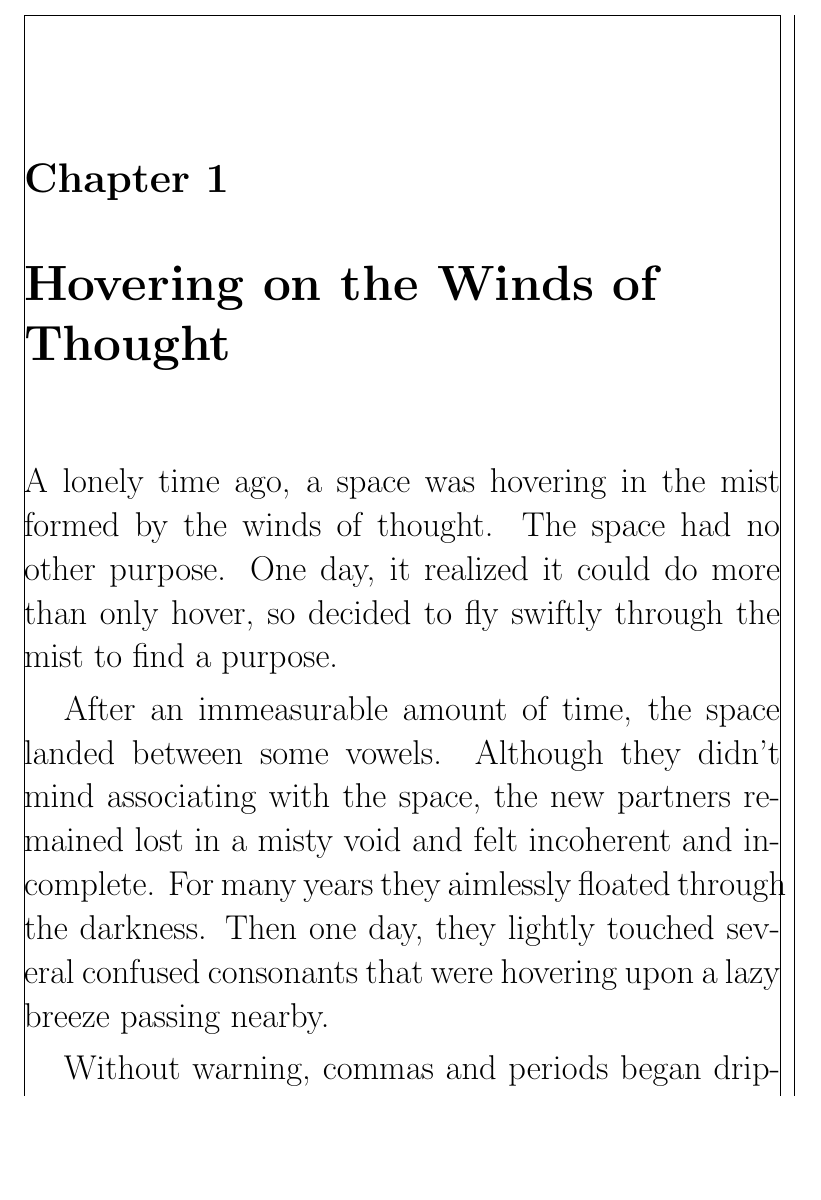
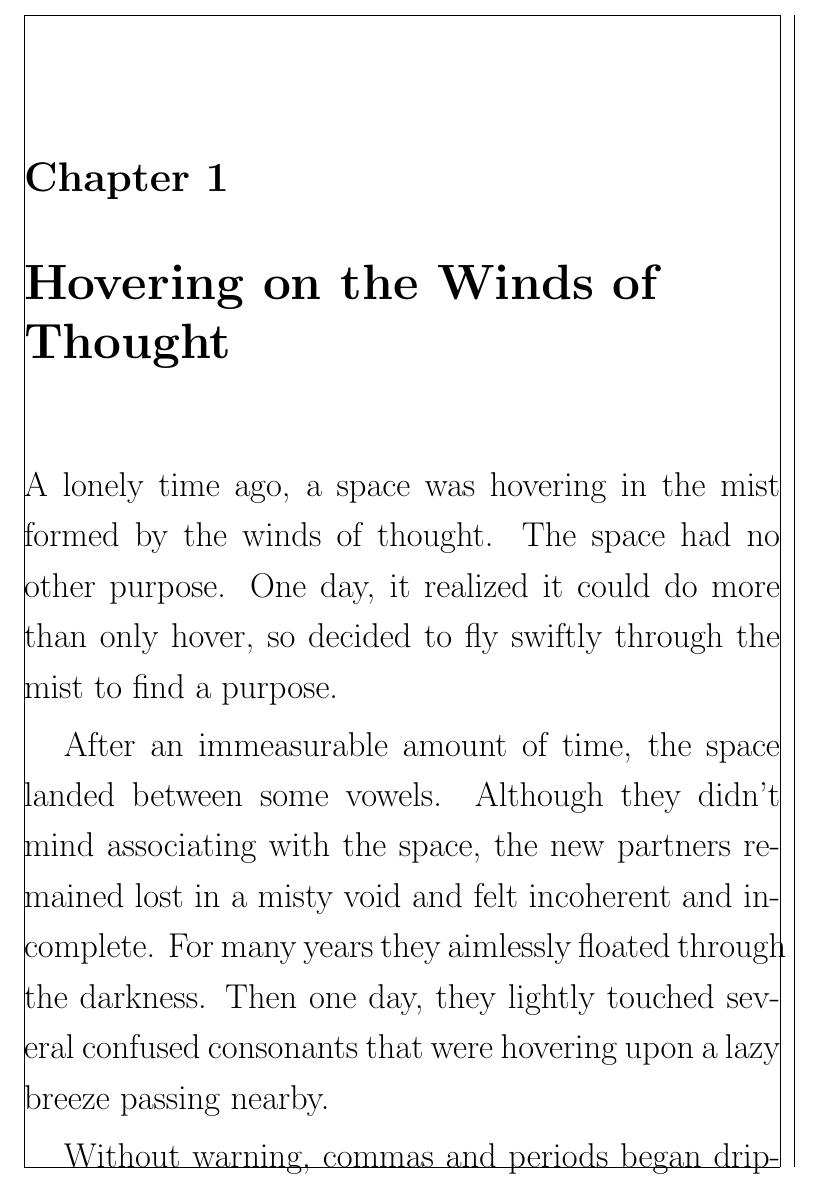
Before and after one commit to andy5995/mental_dimensions, a LaTeX book (main.tex, which reads TeX_files/hovering.tex): part of page 5 of 24 before the commit and part of page 5 of 26 after it, cut so that both start at the same text, the shorter picture padded with empty space. Compiled offline with pdfLaTeX.

Commit message:
set 1.5 linespacing

```diff
--- a/TeX_files/hovering.tex
+++ b/TeX_files/hovering.tex
@@ -1,7 +1,7 @@
 \chapter{Hovering on the Winds of Thought}
 \setlength{\parindent}{2em}
 \LARGE
-\pagestyle{myheadings}
+\baselineskip=1.15\baselineskip
 
 A lonely time ago, a space was hovering in the mist formed by the winds of thought. The space had no other purpose. One day, it realized it could do more than only hover, so decided to fly swiftly through the mist to find a purpose.
 
```
